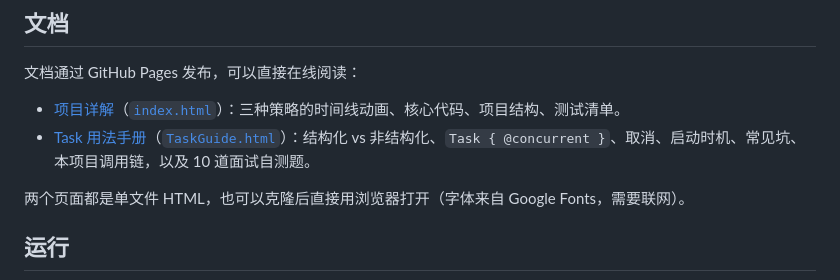
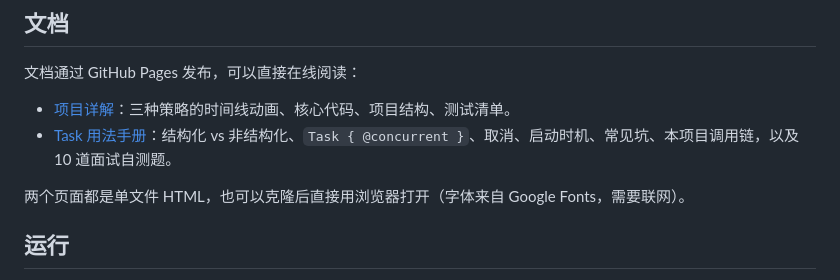
Before and after one commit to jeffery812/Task, a Markdown page: README.md, the part around the change. Rendered like a GitHub page.

Commit message:
Link README docs to GitHub Pages only

```diff
--- a/README.md
+++ b/README.md
@@ -36,8 +36,8 @@
 
 文档通过 GitHub Pages 发布，可以直接在线阅读：
 
-- [项目详解](https://jeffery812.github.io/Task/)（[`index.html`](index.html)）：三种策略的时间线动画、核心代码、项目结构、测试清单。
-- [Task 用法手册](https://jeffery812.github.io/Task/TaskGuide.html)（[`TaskGuide.html`](TaskGuide.html)）：结构化 vs 非结构化、`Task { @concurrent }`、取消、启动时机、常见坑、本项目调用链，以及 10 道面试自测题。
+- [项目详解](https://jeffery812.github.io/Task/)：三种策略的时间线动画、核心代码、项目结构、测试清单。
+- [Task 用法手册](https://jeffery812.github.io/Task/TaskGuide.html)：结构化 vs 非结构化、`Task { @concurrent }`、取消、启动时机、常见坑、本项目调用链，以及 10 道面试自测题。
 
 两个页面都是单文件 HTML，也可以克隆后直接用浏览器打开（字体来自 Google Fonts，需要联网）。
 
```
